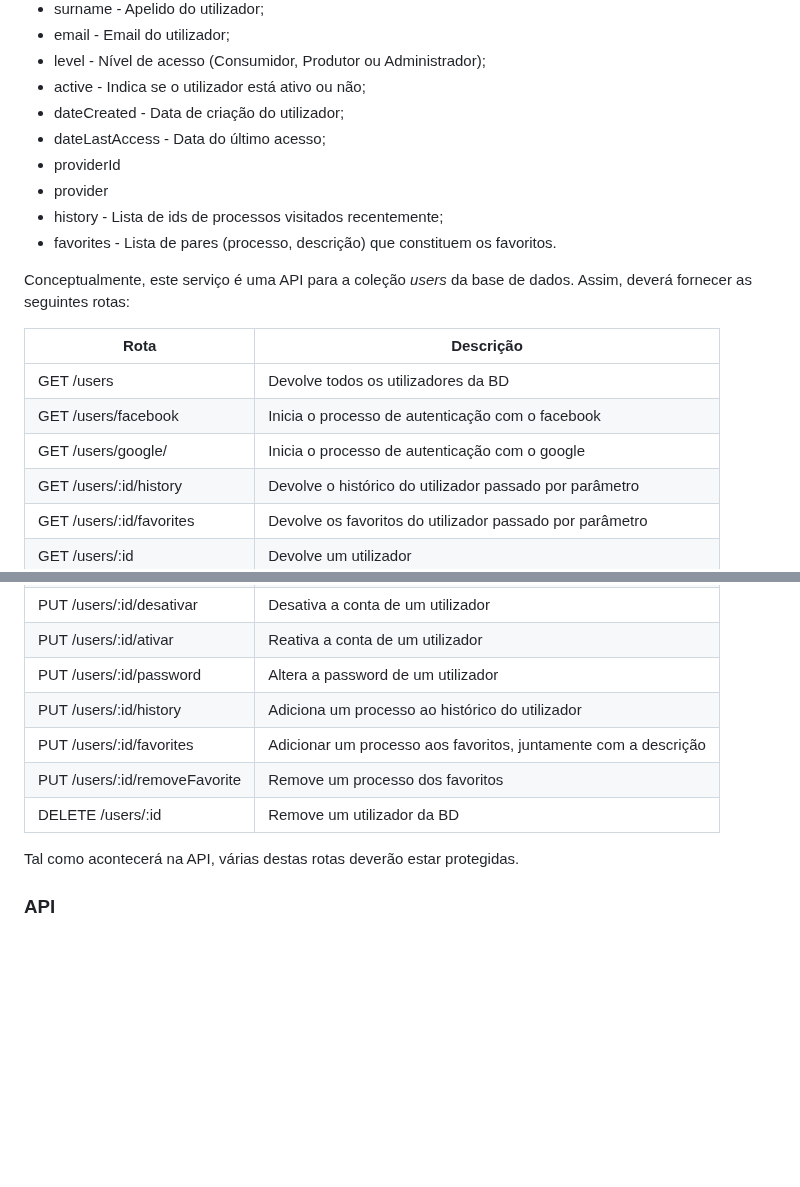
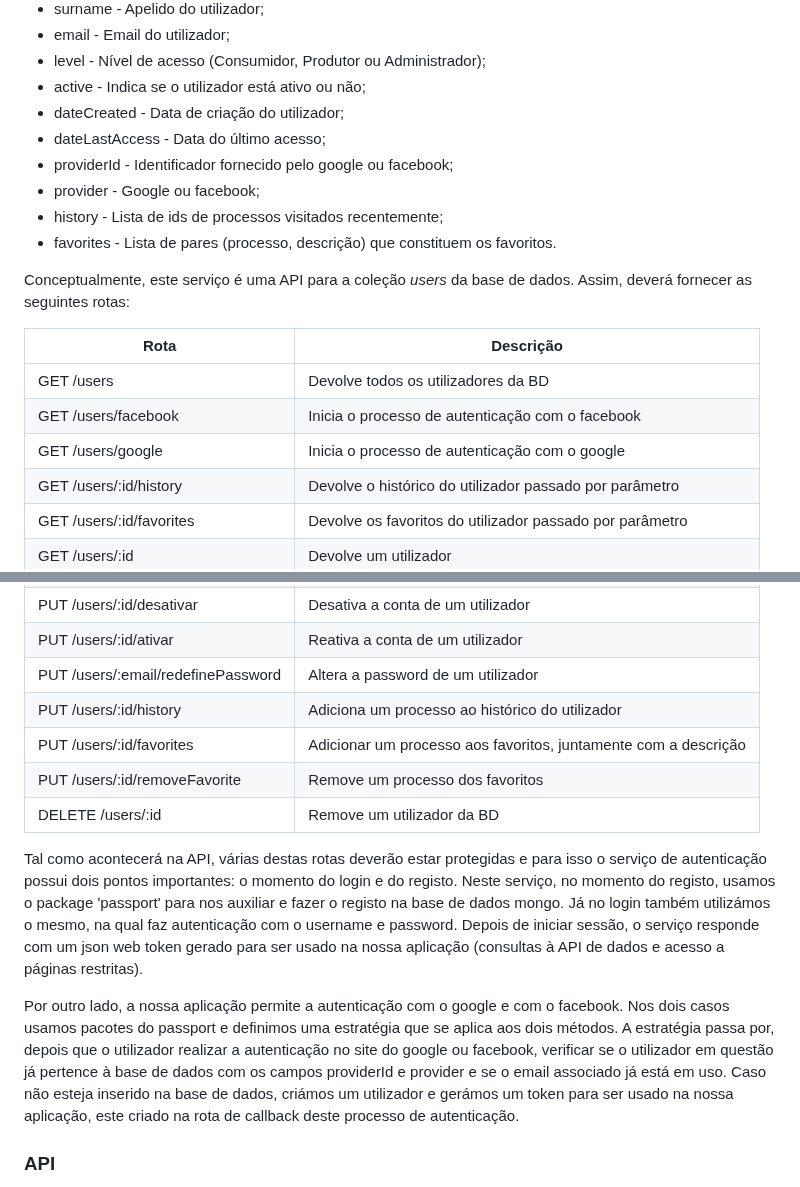
Before and after one commit to MiguelBraga2/ProjetoEW, a Markdown page: relatorio.md, 2 parts joined by grey strips. Drawn GitHub-style; blank space fills up the shorter version.

Commit message:
Relatorio

```diff
--- a/relatorio.md
+++ b/relatorio.md
@@ -64,8 +64,8 @@ Paralelamente ao processo de tratamento dos dados, foi elaborado o serviço de a
 * active - Indica se o utilizador está ativo ou não;
 * dateCreated - Data de criação do utilizador;
 * dateLastAccess - Data do último acesso;
-* providerId
-* provider
+* providerId - Identificador fornecido pelo google ou facebook;
+* provider - Google ou facebook;
 * history - Lista de ids de processos visitados recentemente;
 * favorites - Lista de pares (processo, descrição) que constituem os favoritos.
 
@@ -75,7 +75,7 @@ Conceptualmente, este serviço é uma API para a coleção _users_ da base de da
 | --- | --- |
 | GET /users | Devolve todos os utilizadores da BD |
 | GET /users/facebook | Inicia o processo de autenticação com o facebook |
-| GET /users/google/ | Inicia o processo de autenticação com o google |
+| GET /users/google | Inicia o processo de autenticação com o google |
 | GET /users/:id/history | Devolve o histórico do utilizador passado por parâmetro |
 | GET /users/:id/favorites | Devolve os favoritos do utilizador passado por parâmetro |
 | GET /users/:id | Devolve um utilizador |
@@ -85,13 +85,23 @@ Conceptualmente, este serviço é uma API para a coleção _users_ da base de da
 | PUT /users/:id | Altera um utilizador na BD |
 | PUT /users/:id/desativar | Desativa a conta de um utilizador |
 | PUT /users/:id/ativar | Reativa a conta de um utilizador |
-| PUT /users/:id/password | Altera a password de um utilizador |
+| PUT /users/:email/redefinePassword | Altera a password de um utilizador |
 | PUT /users/:id/history | Adiciona um processo ao histórico do utilizador |
 | PUT /users/:id/favorites | Adicionar um processo aos favoritos, juntamente com a descrição |
 | PUT /users/:id/removeFavorite | Remove um processo dos favoritos |
 | DELETE /users/:id | Remove um utilizador da BD |
 
-Tal como acontecerá na API, várias destas rotas deverão estar protegidas.
+Tal como acontecerá na API, várias destas rotas deverão estar protegidas e para isso o serviço de autenticação possui dois pontos importantes:
+o momento do login e do registo. Neste serviço, no momento do registo, usamos o package 'passport' para nos auxiliar e fazer o registo na base de dados
+mongo. Já no login também utilizámos o mesmo, na qual faz autenticação com o username e password.
+Depois de iniciar sessão, o serviço responde com um json web token gerado para ser usado na nossa
+aplicação (consultas à API de dados e acesso a páginas restritas).
+
+Por outro lado, a nossa aplicação permite a autenticação com o google e com o facebook. Nos dois casos
+usamos pacotes do passport e definimos uma estratégia que se aplica aos dois métodos.
+A estratégia passa por, depois que o utilizador realizar a autenticação no site do google ou facebook, verificar
+se o utilizador em questão já pertence à base de dados com os campos providerId e provider e se o email associado já está em uso.
+Caso não esteja inserido na base de dados, criámos um utilizador e gerámos um token para ser usado na nossa aplicação, este criado na rota de callback deste processo de autenticação.
 
 ### API
 
```
Also changed, not shown: other parts of relatorio.md (+5 -5 lines).
